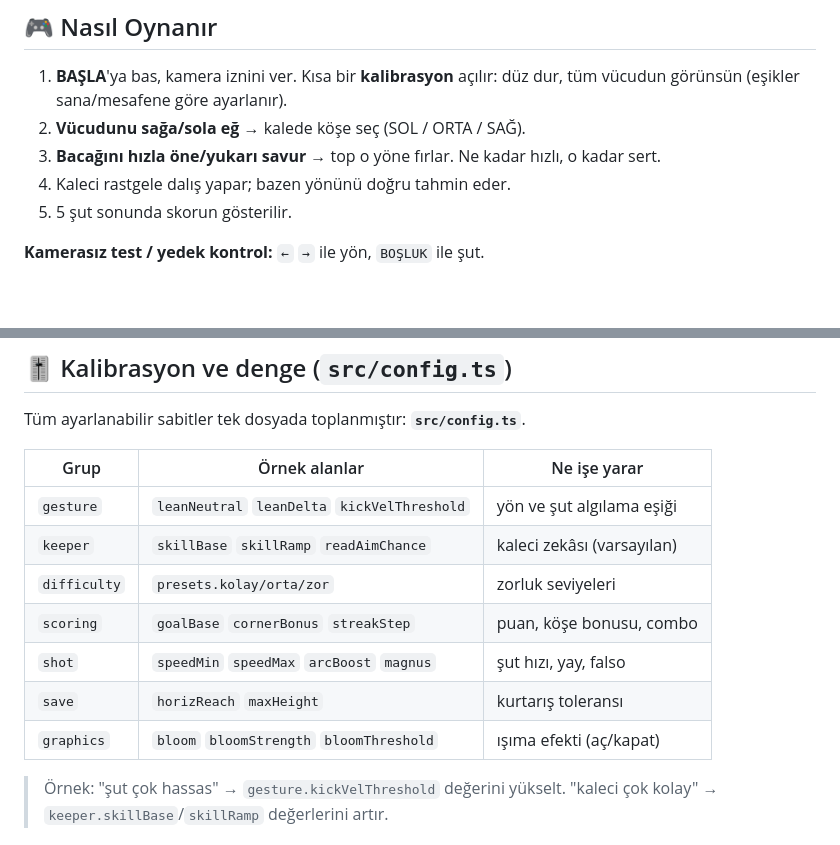
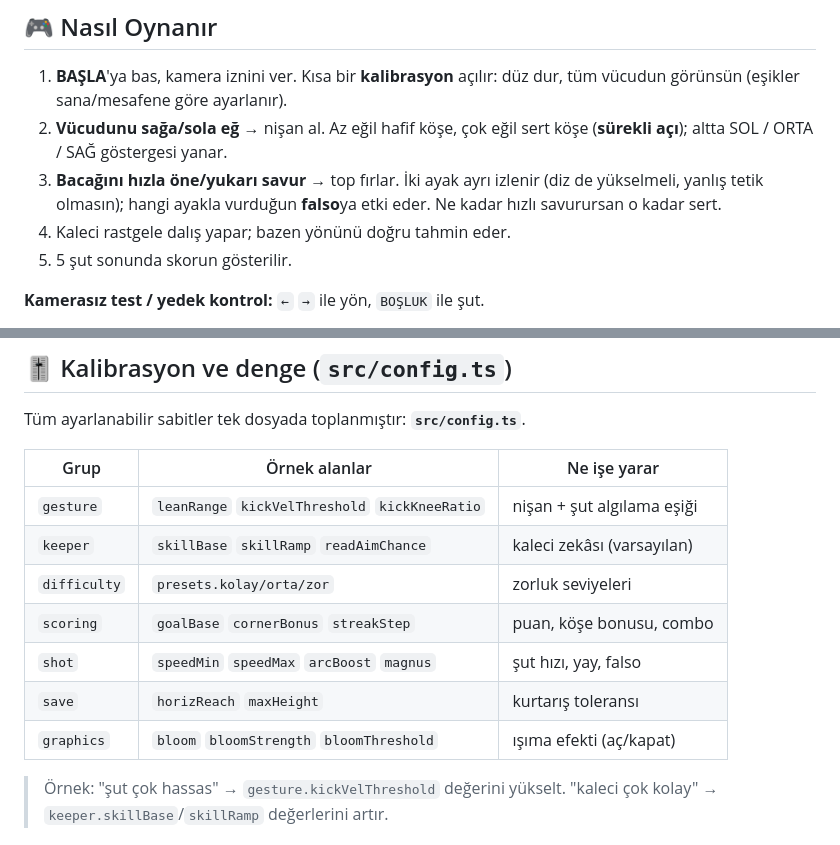
Before and after one commit to ahyazgan/3Dfootball, a Markdown page: README.md, 2 parts joined by grey strips. Rendered like a GitHub page; blank space fills up the shorter version.

Commit message:
README: sürekli nişan + gelişmiş şut algısı anlatımı
Co-Authored-By: Claude Opus 4.8 <noreply@anthropic.com>
Claude-Session: https://claude.ai/code/session_017wdUxZeaNhHpp9bYKzudoi

```diff
--- a/README.md
+++ b/README.md
@@ -8,8 +8,11 @@ ile App Store / Google Play'e paketlenebilir.
 
 1. **BAŞLA**'ya bas, kamera iznini ver. Kısa bir **kalibrasyon** açılır:
    düz dur, tüm vücudun görünsün (eşikler sana/mesafene göre ayarlanır).
-2. **Vücudunu sağa/sola eğ** → kalede köşe seç (SOL / ORTA / SAĞ).
-3. **Bacağını hızla öne/yukarı savur** → top o yöne fırlar. Ne kadar hızlı, o kadar sert.
+2. **Vücudunu sağa/sola eğ** → nişan al. Az eğil hafif köşe, çok eğil sert
+   köşe (**sürekli açı**); altta SOL / ORTA / SAĞ göstergesi yanar.
+3. **Bacağını hızla öne/yukarı savur** → top fırlar. İki ayak ayrı izlenir
+   (diz de yükselmeli, yanlış tetik olmasın); hangi ayakla vurduğun **falso**ya
+   etki eder. Ne kadar hızlı savurursan o kadar sert.
 4. Kaleci rastgele dalış yapar; bazen yönünü doğru tahmin eder.
 5. 5 şut sonunda skorun gösterilir.
 
@@ -84,15 +87,15 @@ npm run preview
 
 Tüm ayarlanabilir sabitler tek dosyada toplanmıştır: **`src/config.ts`**.
 
-| Grup         | Örnek alanlar                                | Ne işe yarar               |
-| ------------ | -------------------------------------------- | -------------------------- |
-| `gesture`    | `leanNeutral` `leanDelta` `kickVelThreshold` | yön ve şut algılama eşiği  |
-| `keeper`     | `skillBase` `skillRamp` `readAimChance`      | kaleci zekâsı (varsayılan) |
-| `difficulty` | `presets.kolay/orta/zor`                     | zorluk seviyeleri          |
-| `scoring`    | `goalBase` `cornerBonus` `streakStep`        | puan, köşe bonusu, combo   |
-| `shot`       | `speedMin` `speedMax` `arcBoost` `magnus`    | şut hızı, yay, falso       |
-| `save`       | `horizReach` `maxHeight`                     | kurtarış toleransı         |
-| `graphics`   | `bloom` `bloomStrength` `bloomThreshold`     | ışıma efekti (aç/kapat)    |
+| Grup         | Örnek alanlar                                  | Ne işe yarar               |
+| ------------ | ---------------------------------------------- | -------------------------- |
+| `gesture`    | `leanRange` `kickVelThreshold` `kickKneeRatio` | nişan + şut algılama eşiği |
+| `keeper`     | `skillBase` `skillRamp` `readAimChance`        | kaleci zekâsı (varsayılan) |
+| `difficulty` | `presets.kolay/orta/zor`                       | zorluk seviyeleri          |
+| `scoring`    | `goalBase` `cornerBonus` `streakStep`          | puan, köşe bonusu, combo   |
+| `shot`       | `speedMin` `speedMax` `arcBoost` `magnus`      | şut hızı, yay, falso       |
+| `save`       | `horizReach` `maxHeight`                       | kurtarış toleransı         |
+| `graphics`   | `bloom` `bloomStrength` `bloomThreshold`       | ışıma efekti (aç/kapat)    |
 
 > Örnek: "şut çok hassas" → `gesture.kickVelThreshold` değerini yükselt.
 > "kaleci çok kolay" → `keeper.skillBase`/`skillRamp` değerlerini artır.
```
